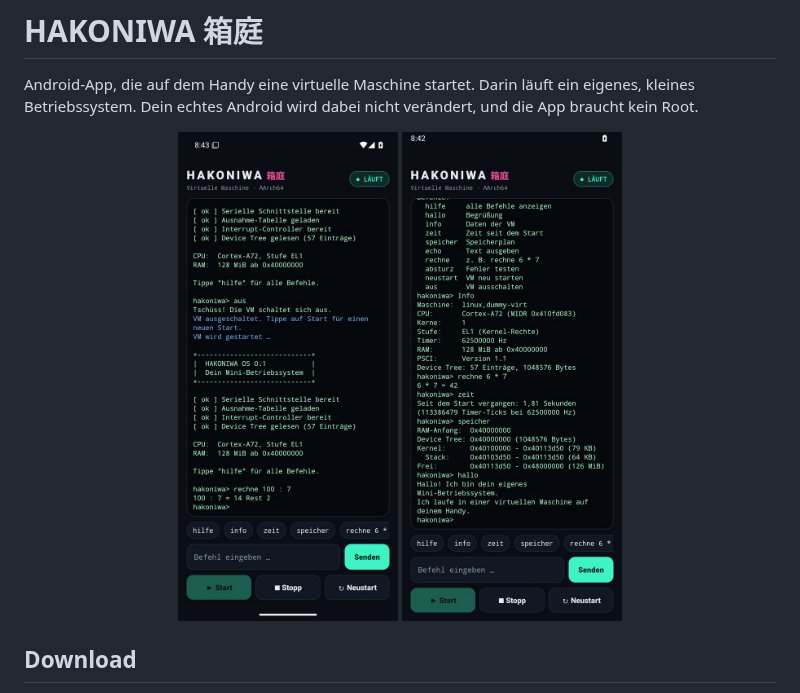
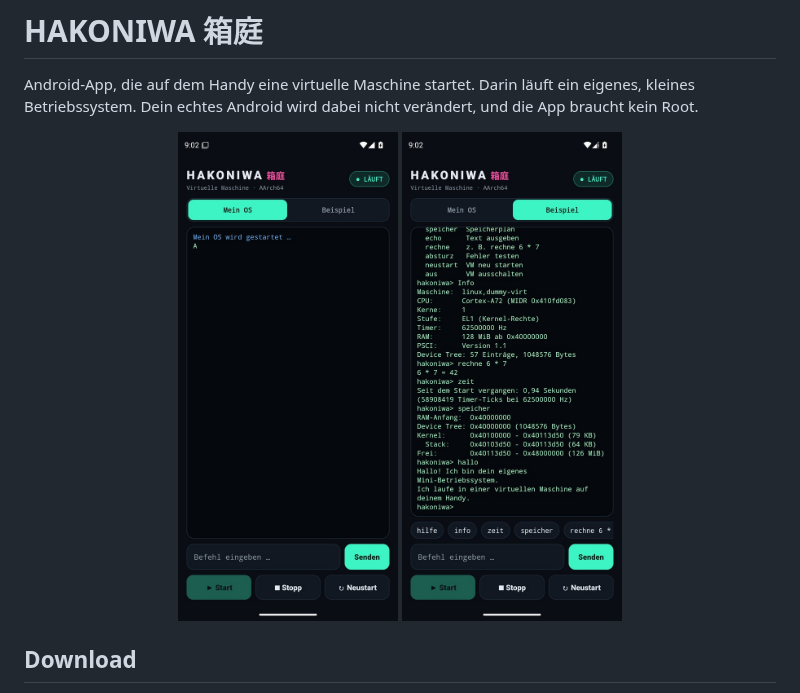
Before and after one commit to lilkalimu-glitch/hakoniwa, a Markdown page: README.md, the part around the change. Drawn GitHub-style; pictures changed too: docs/screenshots/befehle.jpg, docs/screenshots/mein-os.jpg (added), docs/screenshots/start.jpg (deleted).

```diff
--- a/README.md
+++ b/README.md
@@ -4,8 +4,8 @@ Android-App, die auf dem Handy eine virtuelle Maschine startet. Darin läuft ein
 kleines Betriebssystem. Dein echtes Android wird dabei nicht verändert, und die App braucht kein Root.
 
 <p align="center">
-  <img src="docs/screenshots/start.jpg" width="220" alt="Start der VM">
-  <img src="docs/screenshots/befehle.jpg" width="220" alt="Befehle im Mini-Betriebssystem">
+  <img src="docs/screenshots/mein-os.jpg" width="220" alt="Mein OS bei Schritt 0">
+  <img src="docs/screenshots/befehle.jpg" width="220" alt="Das Beispiel mit Befehlen">
 </p>
 
 ## Download
```
Also changed, not shown: 1 other file.
